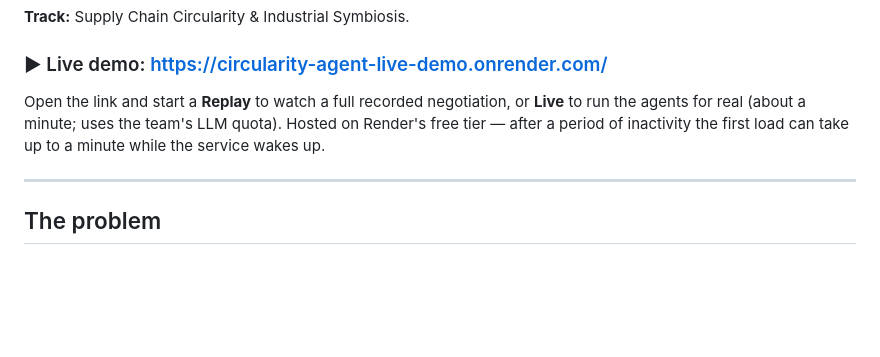
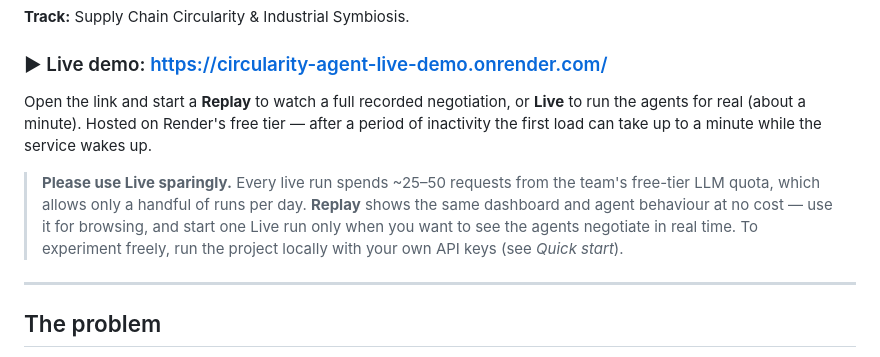
Before and after one commit to k-karthik-pai/Bit-N-Build, a Markdown page: README.md, the part around the change. GitHub-like rendering; blank space fills up the shorter version.

Commit message:
Docs: ask users to use live mode on the hosted demo sparingly
Co-Authored-By: Claude Opus 5 <noreply@anthropic.com>
Claude-Session: https://claude.ai/code/session_01WvbGEybg5bCHsqh76Ty3vg

```diff
--- a/README.md
+++ b/README.md
@@ -17,9 +17,14 @@ estimated CO₂ saving.
 ### ▶ Live demo: <https://circularity-agent-live-demo.onrender.com/>
 
 Open the link and start a **Replay** to watch a full recorded negotiation, or **Live** to
-run the agents for real (about a minute; uses the team's LLM quota). Hosted on Render's
-free tier — after a period of inactivity the first load can take up to a minute while the
-service wakes up.
+run the agents for real (about a minute). Hosted on Render's free tier — after a period of
+inactivity the first load can take up to a minute while the service wakes up.
+
+> **Please use Live sparingly.** Every live run spends ~25–50 requests from the team's
+> free-tier LLM quota, which allows only a handful of runs per day. **Replay** shows the
+> same dashboard and agent behaviour at no cost — use it for browsing, and start one
+> Live run only when you want to see the agents negotiate in real time. To experiment
+> freely, run the project locally with your own API keys (see *Quick start*).
 
 ---
 
```
Also changed, not shown: AGENTS.md (+4 -2 lines).
